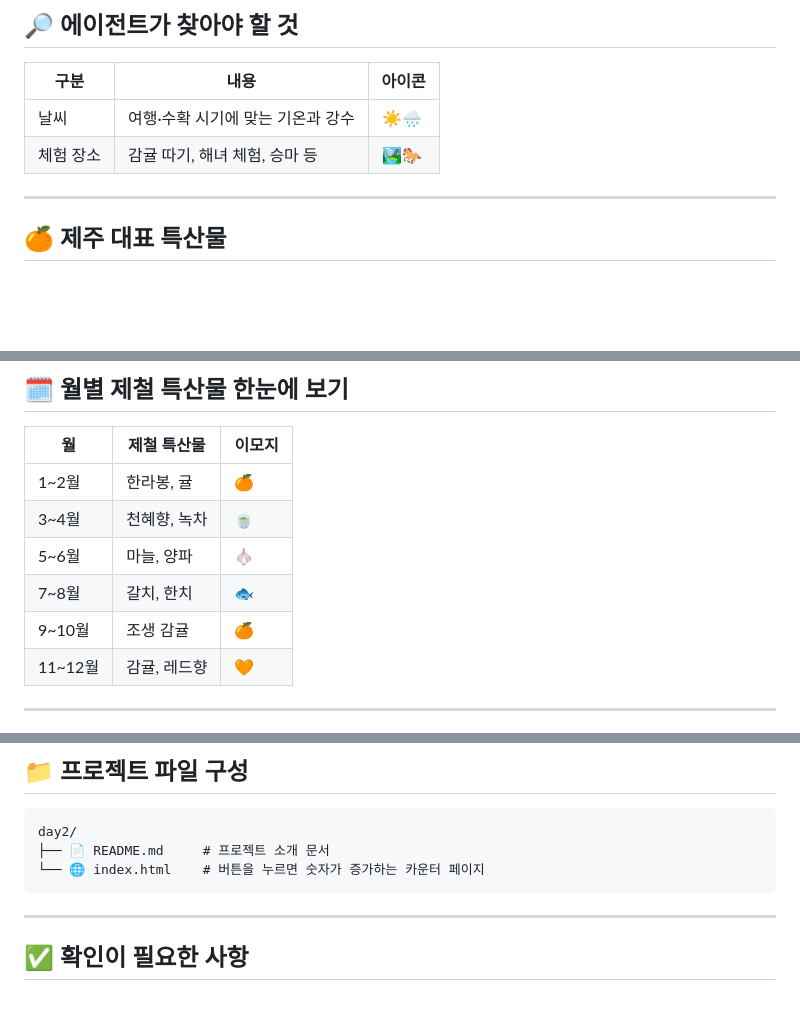
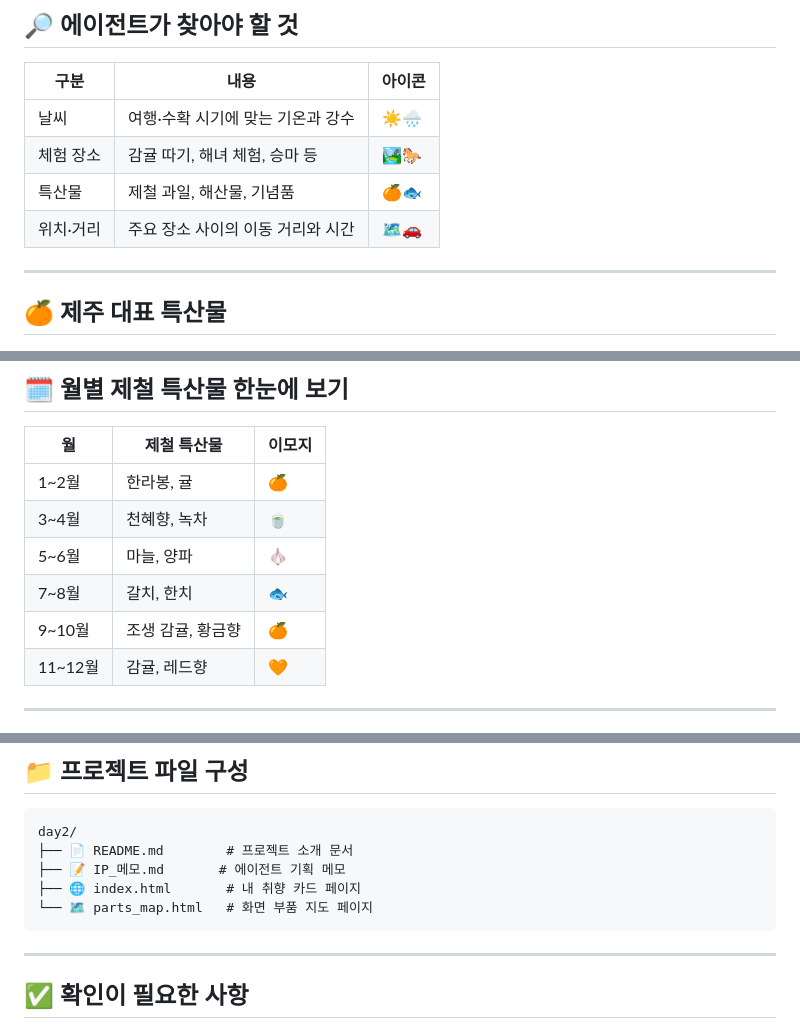
Before and after one commit to jeongeunlee0/day2, a Markdown page: README.md, 3 parts joined by grey strips. Rendered like a GitHub page; blank space fills up the shorter version.

````diff
--- a/README.md
+++ b/README.md
@@ -26,6 +42,8 @@
 | --- | --- | --- |
 | 날씨 | 여행·수확 시기에 맞는 기온과 강수 | ☀️🌧️ |
 | 체험 장소 | 감귤 따기, 해녀 체험, 승마 등 | 🏞️🐎 |
+| 특산물 | 제철 과일, 해산물, 기념품 | 🍊🐟 |
+| 위치·거리 | 주요 장소 사이의 이동 거리와 시간 | 🗺️🚗 |
 
 ---
 
@@ -83,7 +131,7 @@
 | 3~4월 | 천혜향, 녹차 | 🍵 |
 | 5~6월 | 마늘, 양파 | 🧄 |
 | 7~8월 | 갈치, 한치 | 🐟 |
-| 9~10월 | 조생 감귤 | 🍊 |
+| 9~10월 | 조생 감귤, 황금향 | 🍊 |
 | 11~12월 | 감귤, 레드향 | 🧡 |
 
 ---
@@ -126,8 +195,10 @@
 
 ```
 day2/
-├── 📄 README.md     # 프로젝트 소개 문서
-└── 🌐 index.html    # 버튼을 누르면 숫자가 증가하는 카운터 페이지
+├── 📄 README.md        # 프로젝트 소개 문서
+├── 📝 IP_메모.md       # 에이전트 기획 메모
+├── 🌐 index.html       # 내 취향 카드 페이지
+└── 🗺️ parts_map.html   # 화면 부품 지도 페이지
 ```
 
 ---
````
Also changed, not shown: other parts of README.md (+68 -1 lines).
